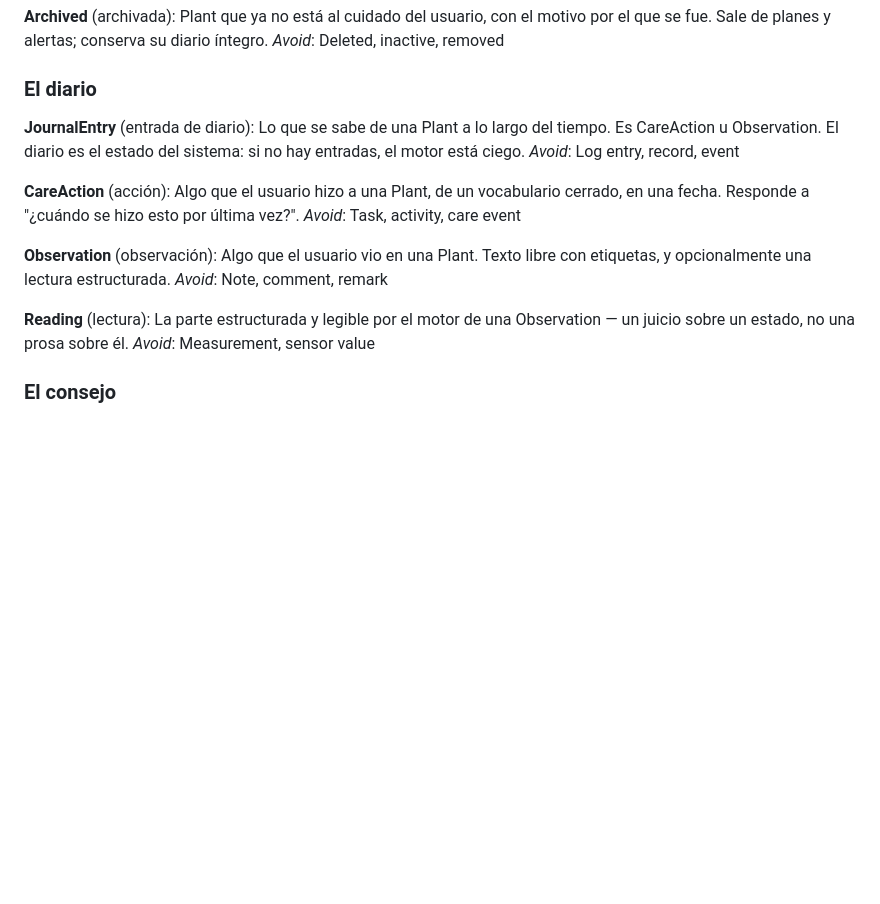
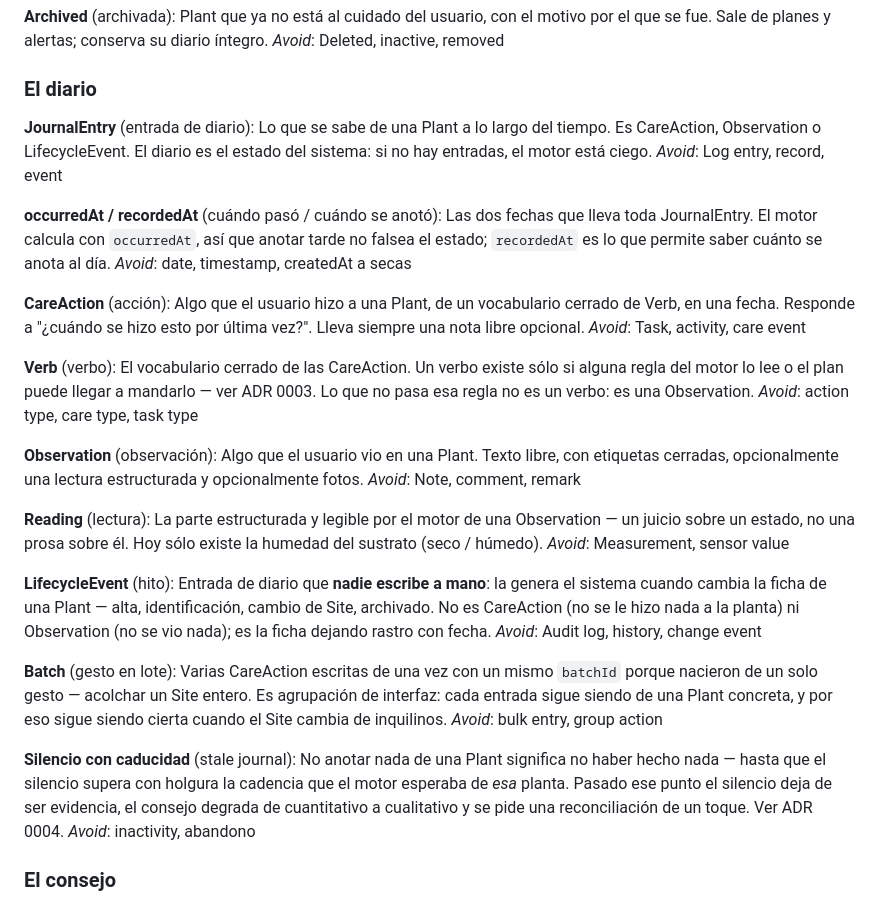
Before and after one commit to Joosle/Plantas, a Markdown page: CONTEXT.md, the part around the change. GitHub-like rendering; blank space fills up the shorter version.

```diff
--- a/CONTEXT.md
+++ b/CONTEXT.md
@@ -35,20 +35,40 @@ _Avoid_: Deleted, inactive, removed
 ### El diario
 
 **JournalEntry** (entrada de diario):
-Lo que se sabe de una Plant a lo largo del tiempo. Es CareAction u Observation. El diario es el estado del sistema: si no hay entradas, el motor está ciego.
+Lo que se sabe de una Plant a lo largo del tiempo. Es CareAction, Observation o LifecycleEvent. El diario es el estado del sistema: si no hay entradas, el motor está ciego.
 _Avoid_: Log entry, record, event
 
+**occurredAt / recordedAt** (cuándo pasó / cuándo se anotó):
+Las dos fechas que lleva toda JournalEntry. El motor calcula con `occurredAt`, así que anotar tarde no falsea el estado; `recordedAt` es lo que permite saber cuánto se anota al día.
+_Avoid_: date, timestamp, createdAt a secas
+
 **CareAction** (acción):
-Algo que el usuario hizo a una Plant, de un vocabulario cerrado, en una fecha. Responde a "¿cuándo se hizo esto por última vez?".
+Algo que el usuario hizo a una Plant, de un vocabulario cerrado de Verb, en una fecha. Responde a "¿cuándo se hizo esto por última vez?". Lleva siempre una nota libre opcional.
 _Avoid_: Task, activity, care event
 
+**Verb** (verbo):
+El vocabulario cerrado de las CareAction. Un verbo existe sólo si alguna regla del motor lo lee o el plan puede llegar a mandarlo — ver ADR 0003. Lo que no pasa esa regla no es un verbo: es una Observation.
+_Avoid_: action type, care type, task type
+
 **Observation** (observación):
-Algo que el usuario vio en una Plant. Texto libre con etiquetas, y opcionalmente una lectura estructurada.
+Algo que el usuario vio en una Plant. Texto libre, con etiquetas cerradas, opcionalmente una lectura estructurada y opcionalmente fotos.
 _Avoid_: Note, comment, remark
 
 **Reading** (lectura):
-La parte estructurada y legible por el motor de una Observation — un juicio sobre un estado, no una prosa sobre él.
+La parte estructurada y legible por el motor de una Observation — un juicio sobre un estado, no una prosa sobre él. Hoy sólo existe la humedad del sustrato (seco / húmedo).
 _Avoid_: Measurement, sensor value
+
+**LifecycleEvent** (hito):
+Entrada de diario que **nadie escribe a mano**: la genera el sistema cuando cambia la ficha de una Plant — alta, identificación, cambio de Site, archivado. No es CareAction (no se le hizo nada a la planta) ni Observation (no se vio nada); es la ficha dejando rastro con fecha.
+_Avoid_: Audit log, history, change event
+
+**Batch** (gesto en lote):
+Varias CareAction escritas de una vez con un mismo `batchId` porque nacieron de un solo gesto — acolchar un Site entero. Es agrupación de interfaz: cada entrada sigue siendo de una Plant concreta, y por eso sigue siendo cierta cuando el Site cambia de inquilinos.
+_Avoid_: bulk entry, group action
+
+**Silencio con caducidad** (stale journal):
+No anotar nada de una Plant significa no haber hecho nada — hasta que el silencio supera con holgura la cadencia que el motor esperaba de *esa* planta. Pasado ese punto el silencio deja de ser evidencia, el consejo degrada de cuantitativo a cualitativo y se pide una reconciliación de un toque. Ver ADR 0004.
+_Avoid_: inactivity, abandono
 
 ### El consejo
 
```
Also changed, not shown: docs/adr/0003-regla-de-admision-del-vocabulario-del-diario.md (added, +40 -0 lines), docs/adr/0004-el-silencio-del-diario-es-evidencia-con-caducidad.md (added, +36 -0 lines).
